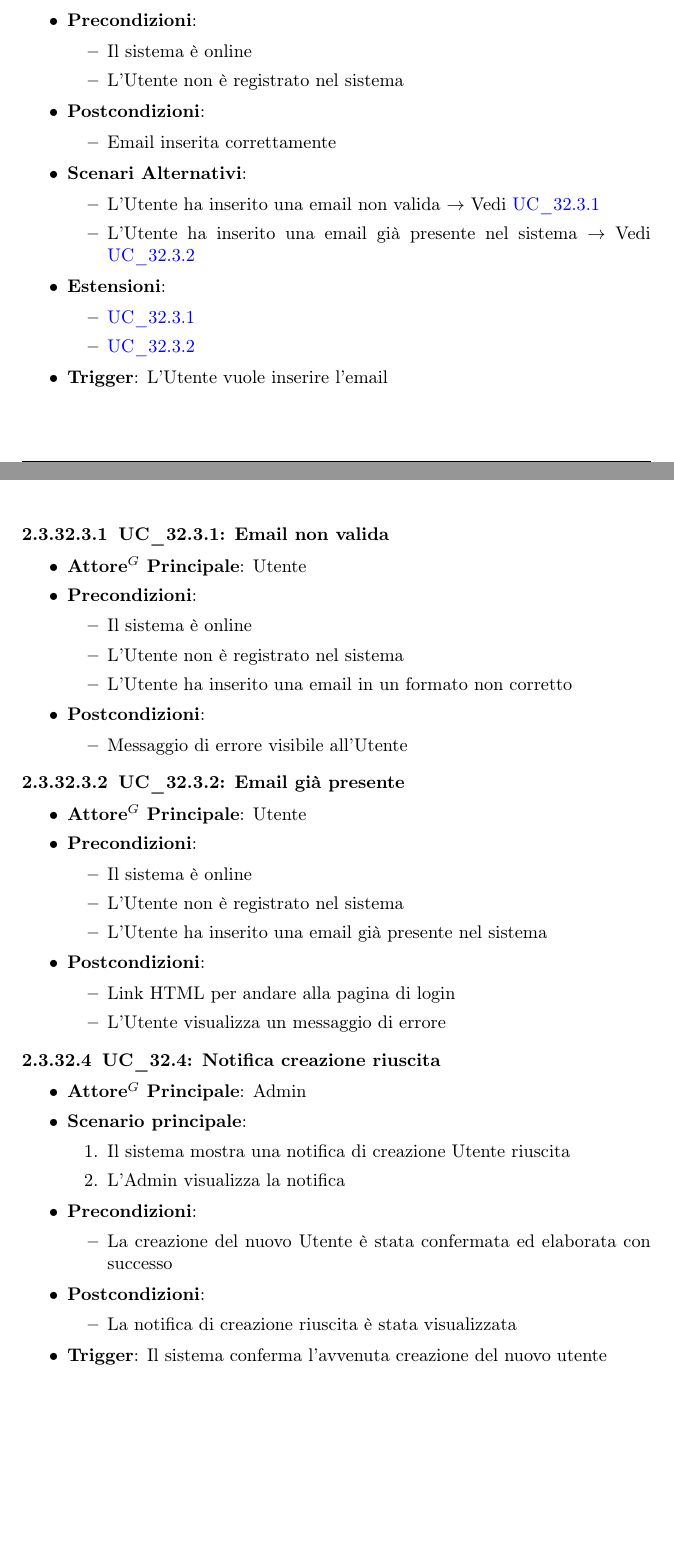
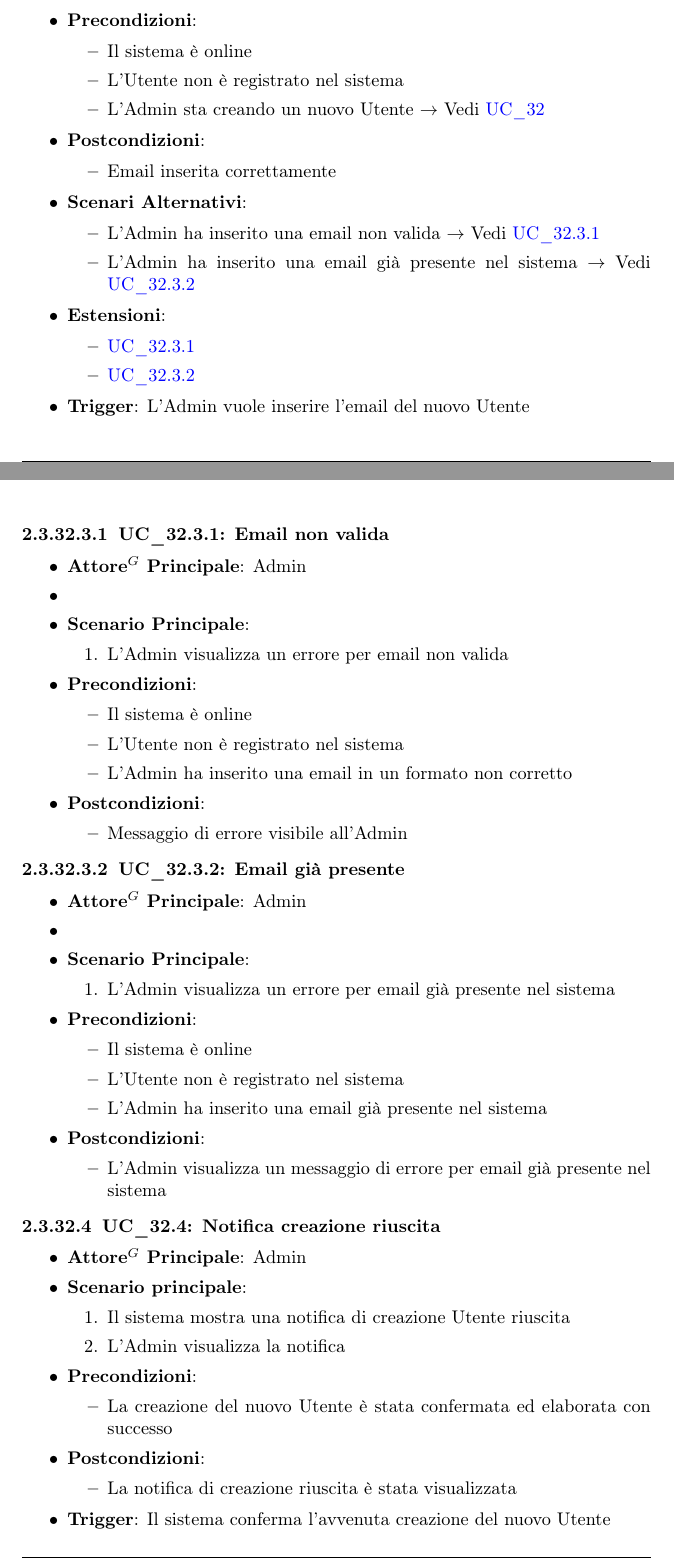
Before and after one commit to NullPointersGroup/Documentazione, a LaTeX document (src/RTB/Documenti Esterni/Analisi dei Requisiti/Analisi_dei_Requisiti.tex, which reads src/RTB/Documenti Esterni/Analisi dei Requisiti/content/uc/UC_32.tex): two parts of pages 76 and 77 of 145, joined at a grey line, cut so that both start at the same text, the shorter picture padded with empty space. Compiled offline with pdfLaTeX.

Commit message:
Modifiche sottocasi

```diff
--- a/src/RTB/Documenti Esterni/Analisi dei Requisiti/content/uc/UC_32.tex
+++ b/src/RTB/Documenti Esterni/Analisi dei Requisiti/content/uc/UC_32.tex
@@ -139,6 +145,7 @@ UC\_32.2 presenta una ulteriore estensione, come mostrato in figura:
     \begin{itemize}
         \item Il sistema è online
         \item L'Utente non è registrato nel sistema
+		\item L'Admin sta creando un nuovo Utente $\rightarrow$ Vedi \hyperref[uc_32]{UC\_32}
     \end{itemize}
     \item \textbf{Postcondizioni}:
     \begin{itemize}
@@ -146,31 +153,35 @@ UC\_32.2 presenta una ulteriore estensione, come mostrato in figura:
     \end{itemize}
     \item \textbf{Scenari Alternativi}:
     \begin{itemize}
-        \item L'Utente ha inserito una email non valida $\rightarrow$ Vedi \hyperref[uc_32.3.1]{UC\_32.3.1}
-        \item L'Utente ha inserito una email già presente nel sistema $\rightarrow$ Vedi \hyperref[uc_32.3.2]{UC\_32.3.2}
+        \item L'Admin ha inserito una email non valida $\rightarrow$ Vedi \hyperref[uc_32.3.1]{UC\_32.3.1}
+        \item L'Admin ha inserito una email già presente nel sistema $\rightarrow$ Vedi \hyperref[uc_32.3.2]{UC\_32.3.2}
     \end{itemize}
     \item \textbf{Estensioni}:
     \begin{itemize}
         \item \hyperref[uc_32.3.1]{UC\_32.3.1}
         \item \hyperref[uc_32.3.2]{UC\_32.3.2}
     \end{itemize}
-    \item \textbf{Trigger}: L'Utente vuole inserire l'email
+    \item \textbf{Trigger}: L'Admin vuole inserire l'email del nuovo Utente
 \end{itemize}
 
 \subsubsubsubsection{UC\_32.3.1: Email non valida}
 \label{uc_32.3.1}
 
 \begin{itemize}
-    \item \textbf{Attore$^G$ Principale}: Utente
+    \item \textbf{Attore$^G$ Principale}: Admin
+    \item \item \textbf{Scenario Principale}:
+    \begin{enumerate}
+        \item L'Admin visualizza un errore per email non valida
+    \end{enumerate}
     \item \textbf{Precondizioni}:
     \begin{itemize}
         \item Il sistema è online
         \item L'Utente non è registrato nel sistema
-        \item L'Utente ha inserito una email in un formato non corretto
+        \item L'Admin ha inserito una email in un formato non corretto
     \end{itemize}
     \item \textbf{Postcondizioni}:
     \begin{itemize}
-        \item Messaggio di errore visibile all'Utente
+        \item Messaggio di errore visibile all'Admin
     \end{itemize}
 \end{itemize}
 
@@ -179,17 +190,20 @@ UC\_32.2 presenta una ulteriore estensione, come mostrato in figura:
 \label{uc_32.3.2}
 
 \begin{itemize}
-    \item \textbf{Attore$^G$ Principale}: Utente
+    \item \textbf{Attore$^G$ Principale}: Admin
+    \item \item \textbf{Scenario Principale}:
+    \begin{enumerate}
+        \item L'Admin visualizza un errore per email già presente nel sistema
+    \end{enumerate}
     \item \textbf{Precondizioni}:
     \begin{itemize}
         \item Il sistema è online
         \item L'Utente non è registrato nel sistema
-        \item L'Utente ha inserito una email già presente nel sistema
+        \item L'Admin ha inserito una email già presente nel sistema
     \end{itemize}
     \item \textbf{Postcondizioni}:
     \begin{itemize}
-        \item Link HTML per andare alla pagina di login
-        \item L'Utente visualizza un messaggio di errore
+        \item L'Admin visualizza un messaggio di errore per email già presente nel sistema
     \end{itemize}
 \end{itemize}
 
@@ -211,5 +225,5 @@ UC\_32.2 presenta una ulteriore estensione, come mostrato in figura:
 	\begin{itemize}
 		\item La notifica di creazione riuscita è stata visualizzata
 	\end{itemize}
-	\item \textbf{Trigger}: Il sistema conferma l'avvenuta creazione del nuovo utente
+	\item \textbf{Trigger}: Il sistema conferma l'avvenuta creazione del nuovo Utente
 \end{itemize}
```
Also changed, not shown: src/RTB/Documenti Esterni/Analisi dei Requisiti/content/uc/UC_30.tex (+1 -1 lines), src/RTB/Documenti Esterni/Analisi dei Requisiti/content/uc/UC_33.tex (+3 -3 lines), src/shared/images/AnalisiRequisiti/UC_32.3.png, src/RTB/Documenti Esterni/Analisi dei Requisiti/content/uc/UC_32.tex (14 more changed lines).
